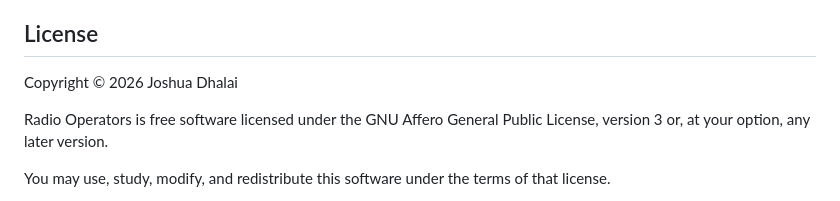
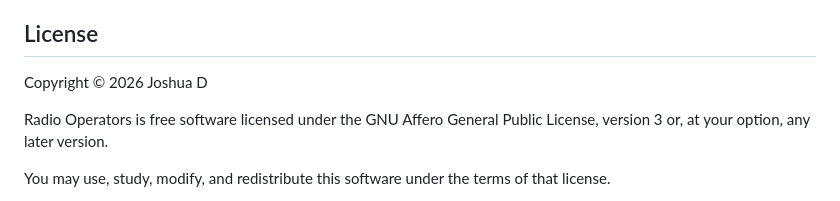
Before and after one commit to nullplusjuan/radio_operators, a Markdown page: README.md, the part around the change. Drawn GitHub-style.

```diff
--- a/README.md
+++ b/README.md
@@ -208,7 +208,7 @@ When adding features intended for emergency or volunteer organizations, reliabil
 
 ## License
 
-Copyright © 2026 Joshua Dhalai
+Copyright © 2026 Joshua D
 
 Radio Operators is free software licensed under the GNU Affero General Public License, version 3 or, at your option, any later version.
 
```
